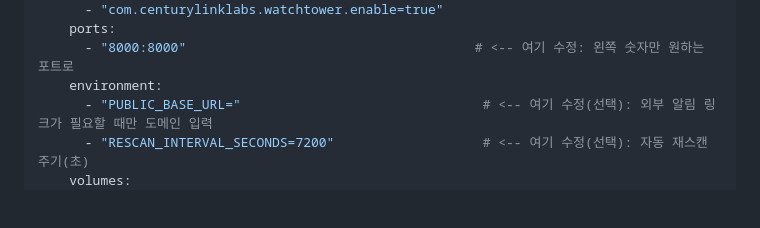
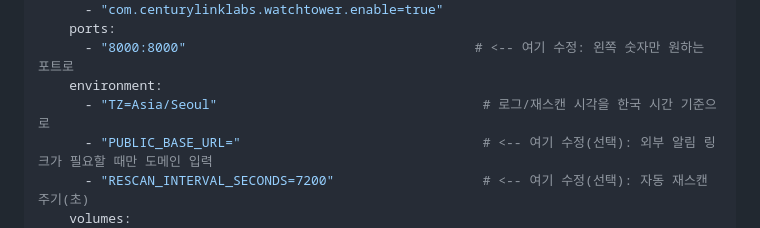
Before and after one commit to Murianwind/webtoon-server, a Markdown page: README.md, the part around the change. GitHub-like rendering; blank space fills up the shorter version.

```diff
--- a/README.md
+++ b/README.md
@@ -57,6 +57,7 @@ services:
     ports:
       - "8000:8000"                                     # <-- 여기 수정: 왼쪽 숫자만 원하는 포트로
     environment:
+      - "TZ=Asia/Seoul"                                  # 로그/재스캔 시각을 한국 시간 기준으로
       - "PUBLIC_BASE_URL="                               # <-- 여기 수정(선택): 외부 알림 링크가 필요할 때만 도메인 입력
       - "RESCAN_INTERVAL_SECONDS=7200"                   # <-- 여기 수정(선택): 자동 재스캔 주기(초)
     volumes:
```
